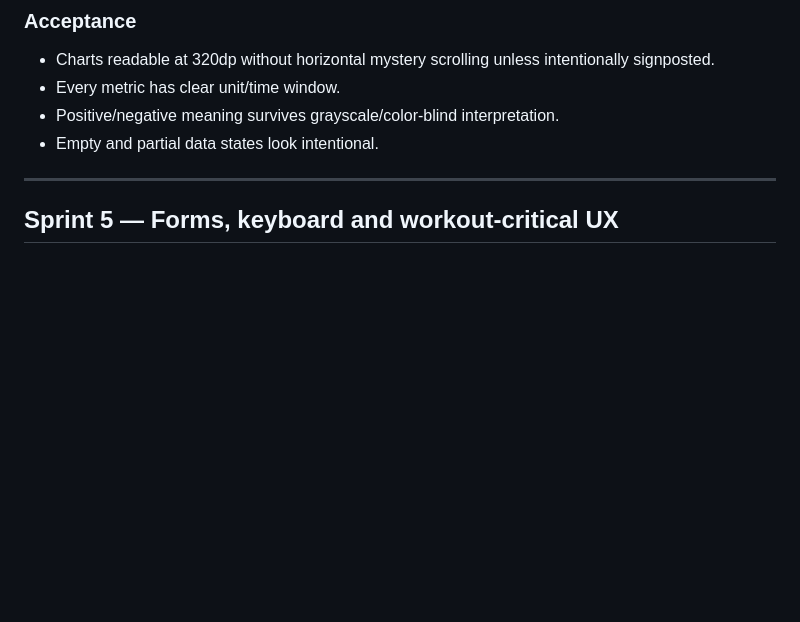
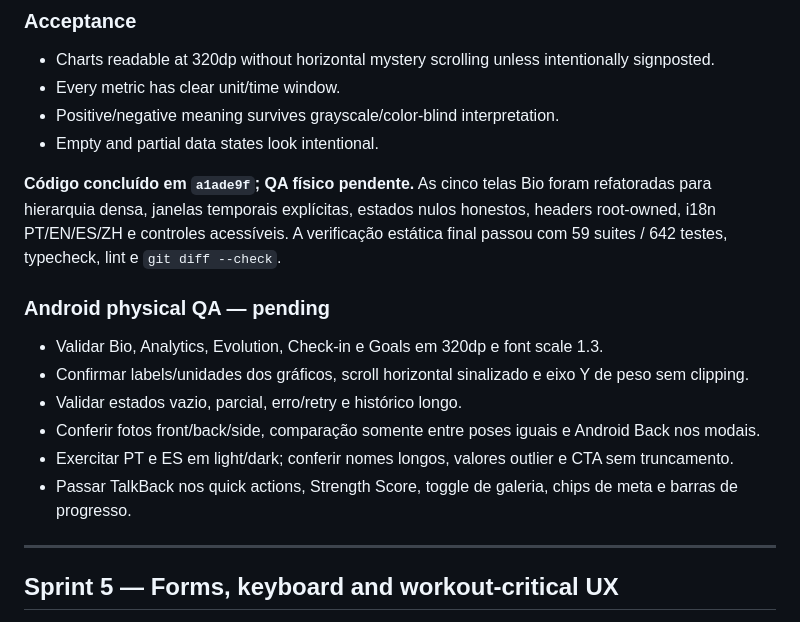
Before and after one commit to BenedettiLucca/iron-log, a Markdown page: docs/plans/2026-07-11-polish-i18n-ponytail-sprints.md, the part around the change. Drawn GitHub-style; blank space fills up the shorter version.

Commit message:
docs(sprint): record Bio QA gate and remove AGY task artifact

```diff
--- a/docs/plans/2026-07-11-polish-i18n-ponytail-sprints.md
+++ b/docs/plans/2026-07-11-polish-i18n-ponytail-sprints.md
@@ -274,6 +274,17 @@ Antigravity handles the bulk in small flow-specific commits. Hermes reviews pers
 - Every metric has clear unit/time window.
 - Positive/negative meaning survives grayscale/color-blind interpretation.
 - Empty and partial data states look intentional.
+
+**Código concluído em `a1ade9f`; QA físico pendente.** As cinco telas Bio foram refatoradas para hierarquia densa, janelas temporais explícitas, estados nulos honestos, headers root-owned, i18n PT/EN/ES/ZH e controles acessíveis. A verificação estática final passou com 59 suites / 642 testes, typecheck, lint e `git diff --check`.
+
+### Android physical QA — pending
+
+- Validar Bio, Analytics, Evolution, Check-in e Goals em 320dp e font scale 1.3.
+- Confirmar labels/unidades dos gráficos, scroll horizontal sinalizado e eixo Y de peso sem clipping.
+- Validar estados vazio, parcial, erro/retry e histórico longo.
+- Conferir fotos front/back/side, comparação somente entre poses iguais e Android Back nos modais.
+- Exercitar PT e ES em light/dark; conferir nomes longos, valores outlier e CTA sem truncamento.
+- Passar TalkBack nos quick actions, Strength Score, toggle de galeria, chips de meta e barras de progresso.
 
 ---
 
```
Also changed, not shown: .antigravity-task-sprint4-a.md (deleted, +0 -309 lines).
